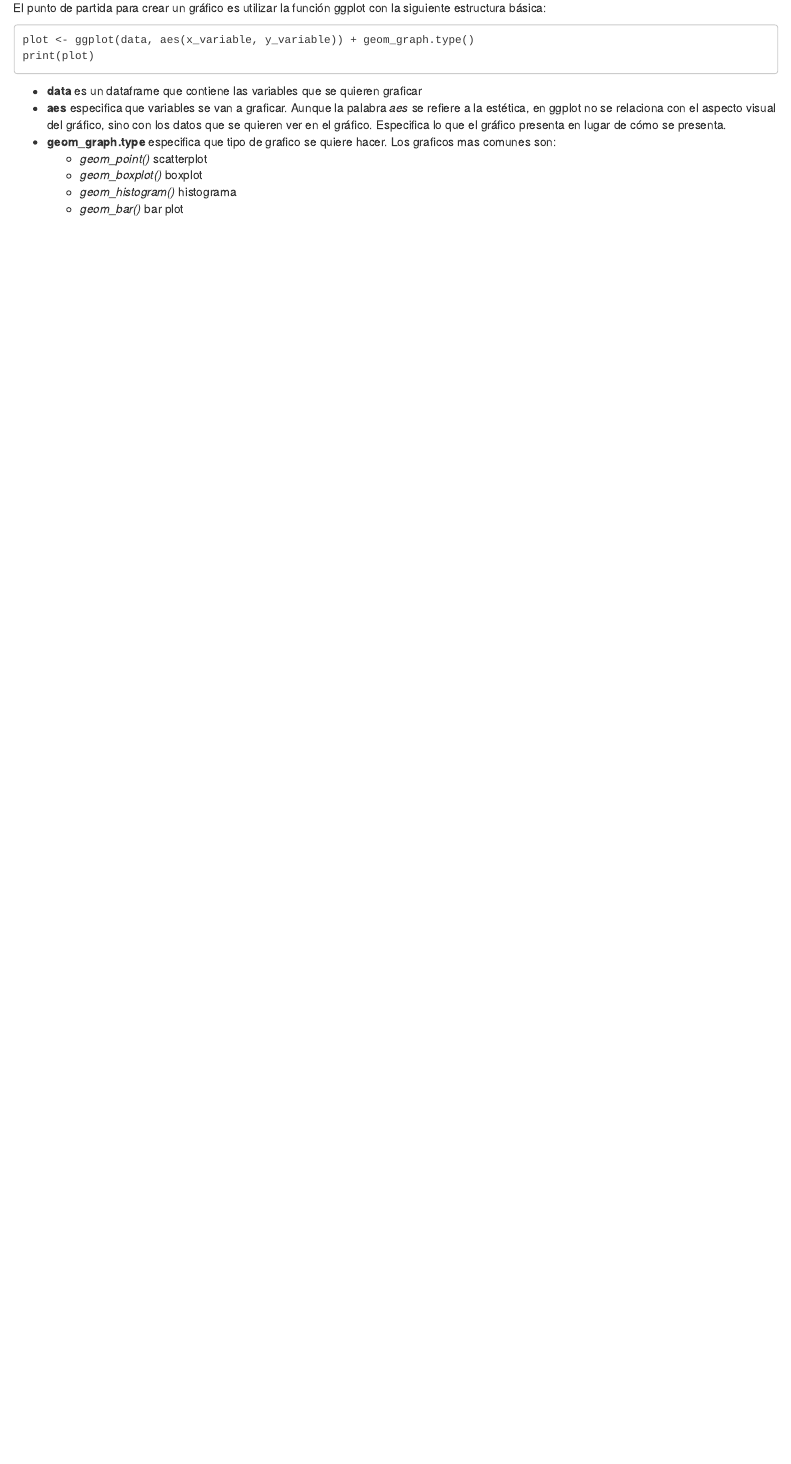
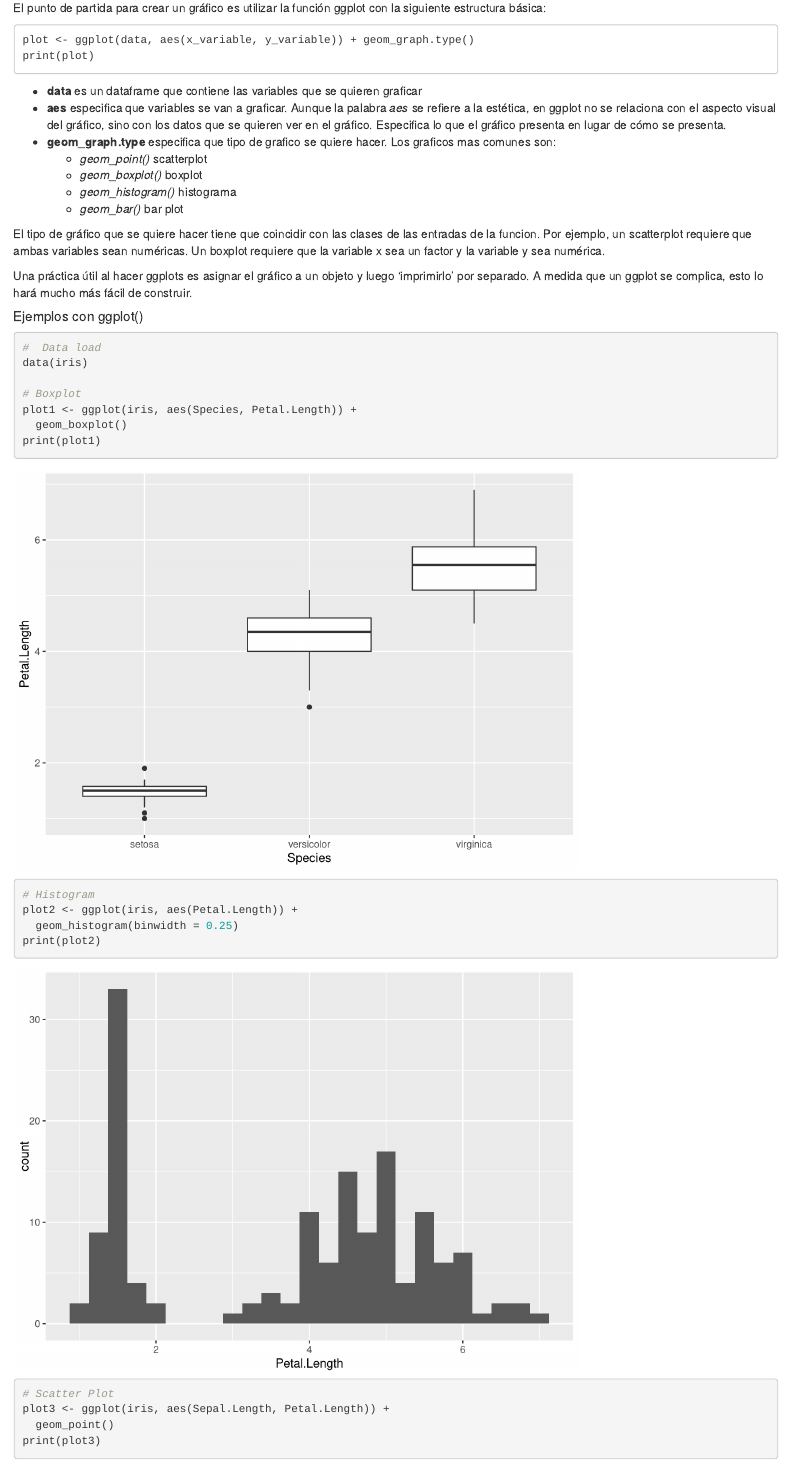
Before and after one commit to deimerin/r-tutorial-1, an R Markdown document (r-tutorial.Rmd): the page in a window 1100 px wide, from 13820 px down. Rendered offline with R 4.5, knitr and Pandoc, with nearby package versions; code that draws random numbers runs with fixed seeds of ours; some code elsewhere in the file could not run offline.

Commit message:
a bit moe ggplot

````diff
--- a/r-tutorial.Rmd
+++ b/r-tutorial.Rmd
@@ -347,3 +346,28 @@ print(plot)
   - *geom_boxplot()* boxplot
   - *geom_histogram()* histograma
   - *geom_bar()* bar plot
+
+El tipo de gráfico que se quiere hacer tiene que coincidir con las clases de las entradas de la funcion. Por ejemplo, un scatterplot requiere que ambas variables sean numéricas. Un boxplot requiere que la variable x sea un factor y la variable y sea numérica.
+
+Una práctica útil al hacer ggplots es asignar el gráfico a un objeto y luego 'imprimirlo' por separado. A medida que un ggplot se complica, esto lo hará mucho más fácil de construir.
+
+##### Ejemplos con ggplot()
+
+```{r}
+#  Data load
+data(iris)
+
+# Boxplot
+plot1 <- ggplot(iris, aes(Species, Petal.Length)) +
+  geom_boxplot()
+print(plot1)
+
+# Histogram
+plot2 <- ggplot(iris, aes(Petal.Length)) +
+  geom_histogram(binwidth = 0.25)
+print(plot2)
+
+# Scatter Plot
+plot3 <- ggplot(iris, aes(Sepal.Length, Petal.Length)) +
+  geom_point()
+print(plot3)
````
Also changed, not shown: r-tutorial.nb.html, r-tutorial.Rmd (17 more changed lines).
